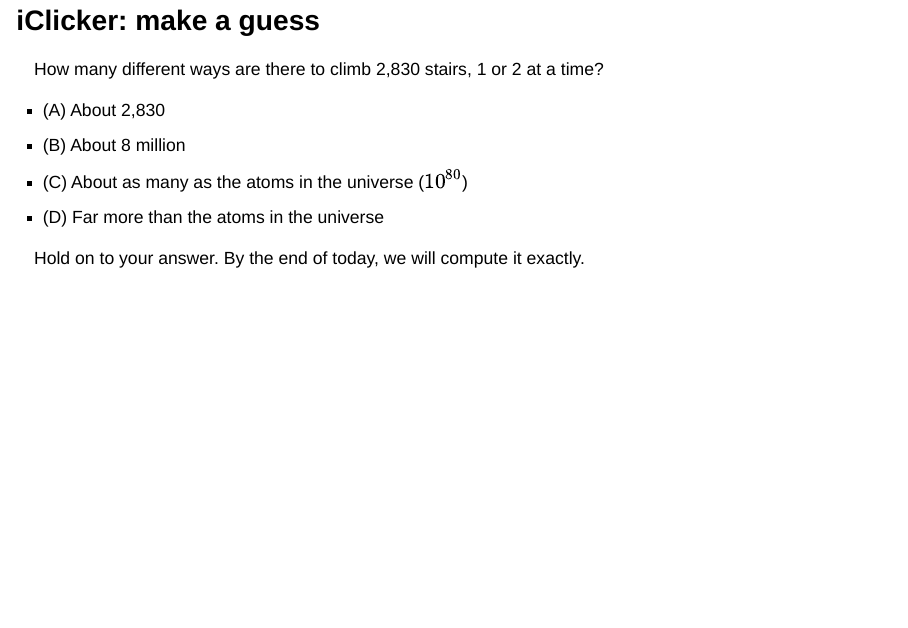
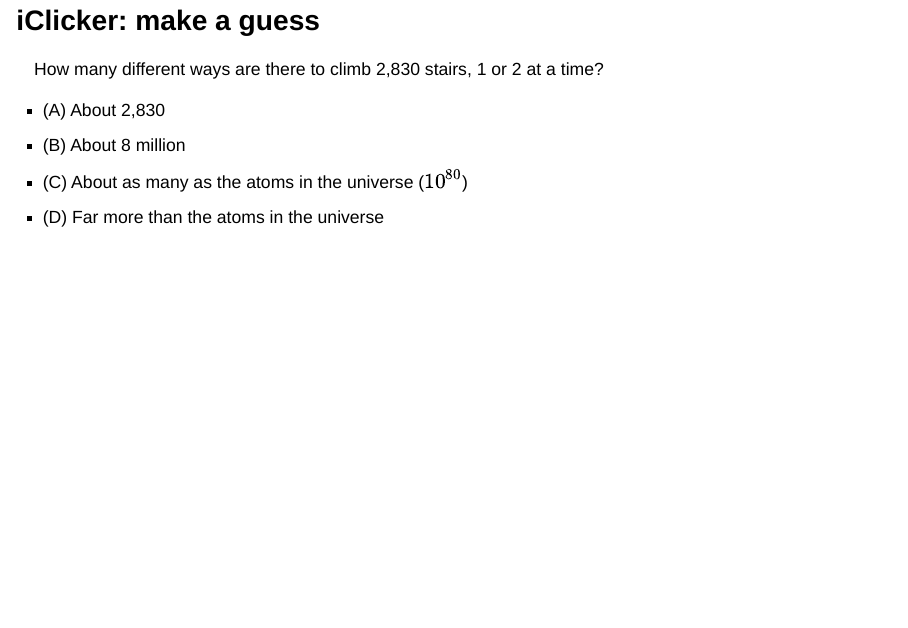
Before and after one commit to UBC-MDS/DSCI_512_slides_section_002, a Quarto document (website/slides/slides_07.qmd): page 3 of 42. Rendered offline with R 4.5, knitr and Pandoc in place of Quarto, with nearby package versions; drawn as Slidy slides in place of the format the file asks for; some code elsewhere in the file could not run offline.

Commit message:
update slide 7

```diff
--- a/website/slides/slides_07.qmd
+++ b/website/slides/slides_07.qmd
@@ -181,12 +181,8 @@ How many different ways are there to climb 2,830 stairs, 1 or 2 at a time?
 - \(C) About as many as the atoms in the universe ($10^{80}$)
 - \(D) Far more than the atoms in the universe
 
-::: {.fragment}
-Hold on to your answer. By the end of today, we will compute it exactly.
-:::
-
 ::: {.notes}
-- Don't reveal. The answer is D, and we print it on the "Climb the whole Grind" slide.
+The answer is D, and we print it on the "Climb the whole Grind" slide.
 :::
 
 ## Today's plan {style="font-size: 0.8em;"}
```
Also changed, not shown: website/slides/slides_07.qmd (2 more changed lines).
